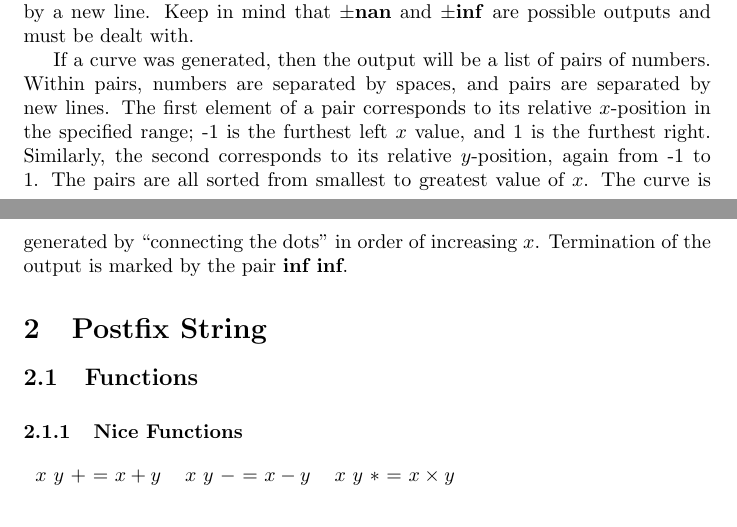
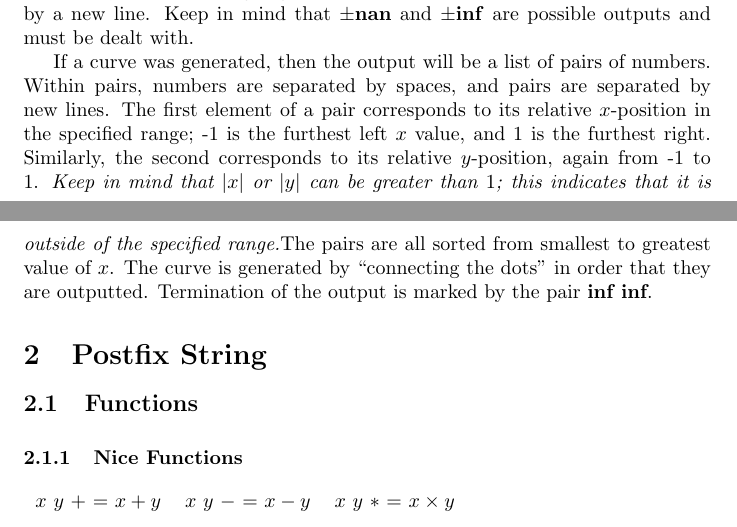
Before and after one commit to Diaphorikos/Direction-Field-Calculator, a LaTeX document (math/docs/makepoints.tex): two parts of pages 1 and 2 of 2, joined at a grey line, cut so that both start at the same text. Compiled offline with pdfLaTeX.

Commit message:
Updated documentation slightly

```diff
--- a/math/docs/makepoints.tex
+++ b/math/docs/makepoints.tex
@@ -55,7 +55,7 @@ All input is printed to \textbf{cout}.
 
 If a slope field was generated, then the output will be a list of numbers, corresponding to slopes. They are ordered as follows: First is the slope corresponding to the bottom-leftmost point in the slope field. From there they increase in $y$ but not in $x$, \textbf{ys} times. Then it returns to the bottom and increments $x$ by 1, and so on, going up each column in turn. Each slope is separated by a new line. Keep in mind that $\pm$\textbf{nan} and $\pm$\textbf{inf} are possible outputs and must be dealt with.
 
-If a curve was generated, then the output will be a list of pairs of numbers. Within pairs, numbers are separated by spaces, and pairs are separated by new lines. The first element of a pair corresponds to its relative $x$-position in the specified range; -1 is the furthest left $x$ value, and 1 is the furthest right. Similarly, the second corresponds to its relative $y$-position, again from -1 to 1. The pairs are all sorted from smallest to greatest value of $x$. The curve is generated by ``connecting the dots'' in order of increasing $x$. Termination of the output is marked by the pair \textbf{inf inf}.
+If a curve was generated, then the output will be a list of pairs of numbers. Within pairs, numbers are separated by spaces, and pairs are separated by new lines. The first element of a pair corresponds to its relative $x$-position in the specified range; -1 is the furthest left $x$ value, and 1 is the furthest right. Similarly, the second corresponds to its relative $y$-position, again from -1 to 1. \textit{Keep in mind that $|x|$ or $|y|$ can be greater than $1$; this indicates that it is outside of the specified range.}The pairs are all sorted from smallest to greatest value of $x$. The curve is generated by ``connecting the dots'' in order that they are outputted. Termination of the output is marked by the pair \textbf{inf inf}.
 \section{Postfix String}
 \subsection{Functions}
 {\doublespacing
```
Also changed, not shown: math/docs/makepoints.pdf.
